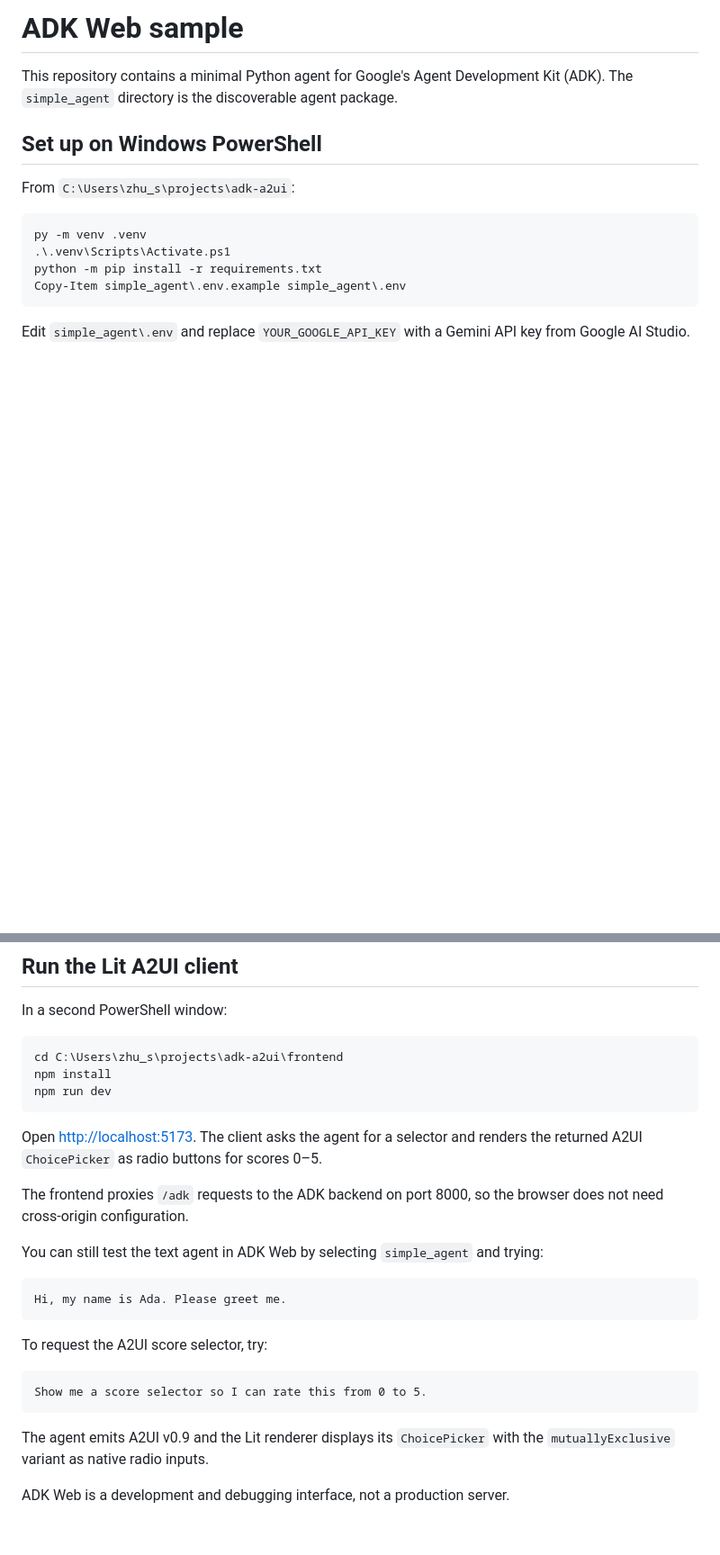
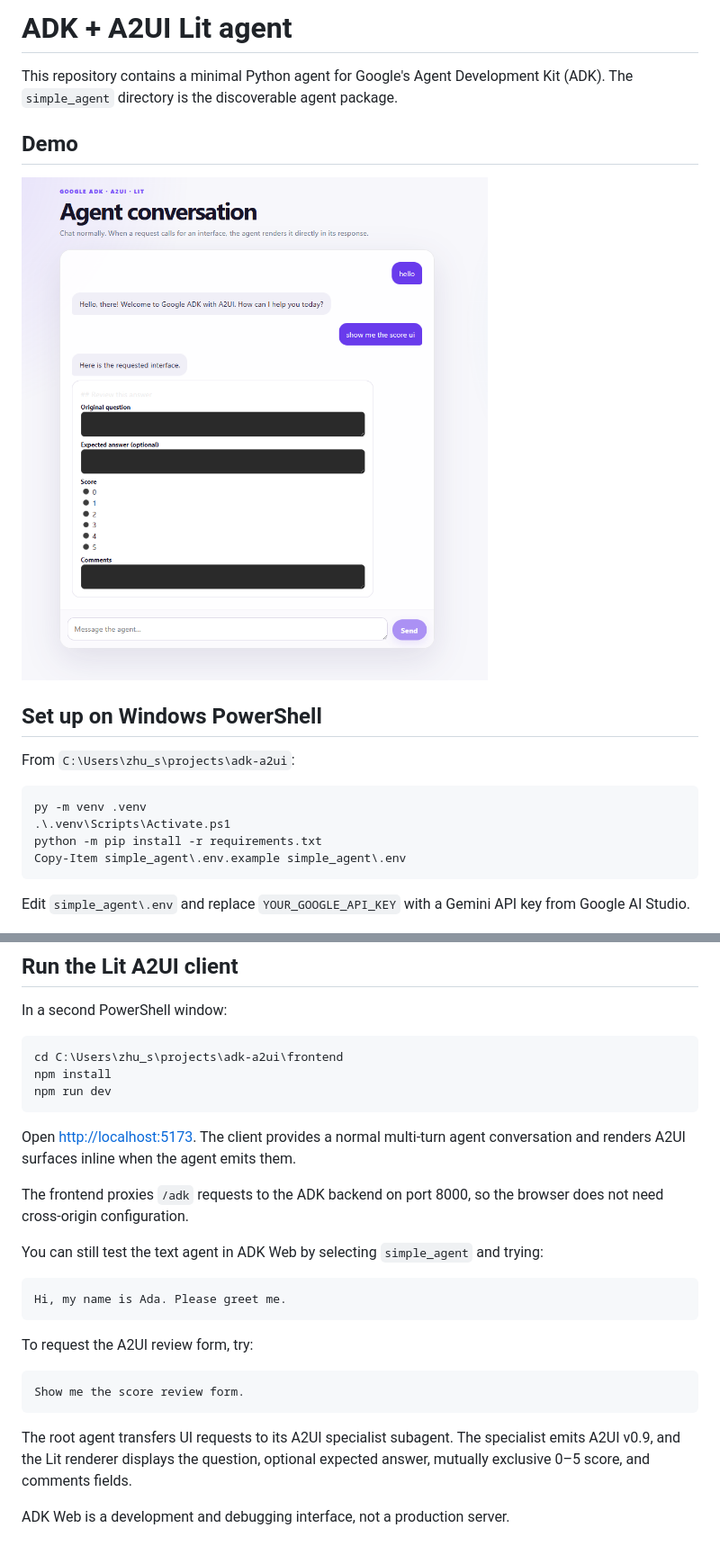
Before and after one commit to sxz8564/adk-a2ui, a Markdown page: README.md, 2 parts joined by grey strips. Shown at 90% size. GitHub-like rendering; pictures changed too: docs/agent-conversation.png (added); blank space fills up the shorter version.

Commit message:
Add agent conversation screenshot

````diff
--- a/README.md
+++ b/README.md
@@ -1,7 +1,11 @@
-# ADK Web sample
+# ADK + A2UI Lit agent
 
 This repository contains a minimal Python agent for Google's Agent Development
 Kit (ADK). The `simple_agent` directory is the discoverable agent package.
+
+## Demo
+
+![Agent conversation with an inline A2UI review form](docs/agent-conversation.png)
 
 ## Set up on Windows PowerShell
 
@@ -39,8 +43,8 @@ npm install
 npm run dev
 ```
 
-Open <http://localhost:5173>. The client asks the agent for a selector and
-renders the returned A2UI `ChoicePicker` as radio buttons for scores 0–5.
+Open <http://localhost:5173>. The client provides a normal multi-turn agent
+conversation and renders A2UI surfaces inline when the agent emits them.
 
 The frontend proxies `/adk` requests to the ADK backend on port 8000, so the
 browser does not need cross-origin configuration.
@@ -52,13 +56,14 @@ trying:
 Hi, my name is Ada. Please greet me.
 ```
 
-To request the A2UI score selector, try:
+To request the A2UI review form, try:
 
 ```text
-Show me a score selector so I can rate this from 0 to 5.
+Show me the score review form.
 ```
 
-The agent emits A2UI v0.9 and the Lit renderer displays its `ChoicePicker` with
-the `mutuallyExclusive` variant as native radio inputs.
+The root agent transfers UI requests to its A2UI specialist subagent. The
+specialist emits A2UI v0.9, and the Lit renderer displays the question,
+optional expected answer, mutually exclusive 0–5 score, and comments fields.
 
 ADK Web is a development and debugging interface, not a production server.
````
